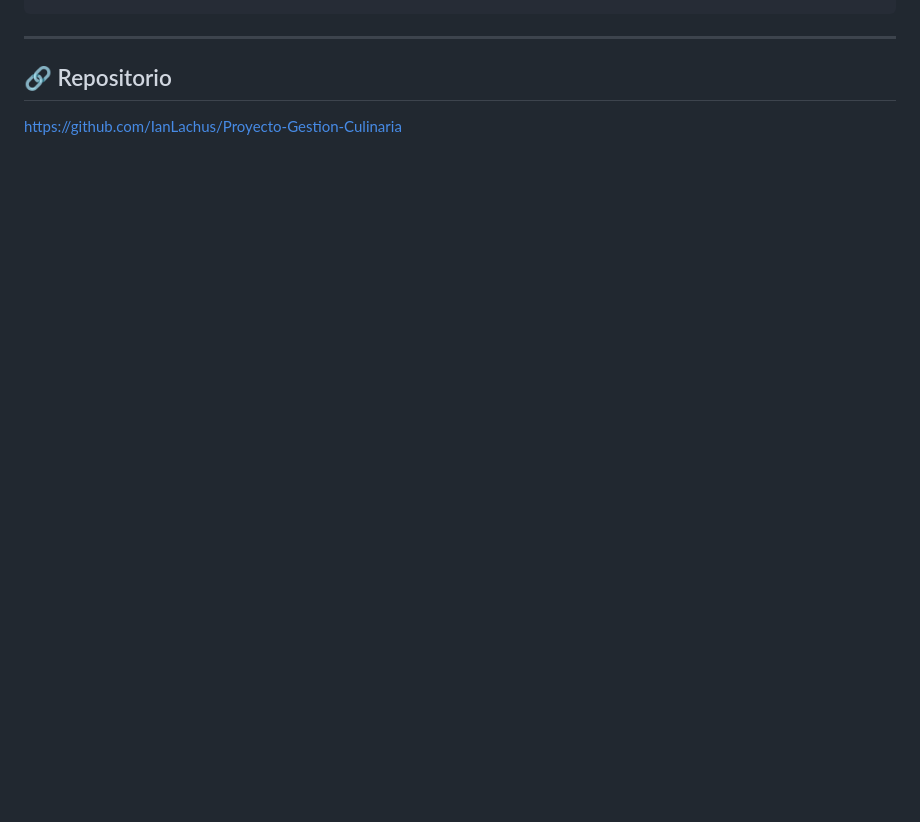
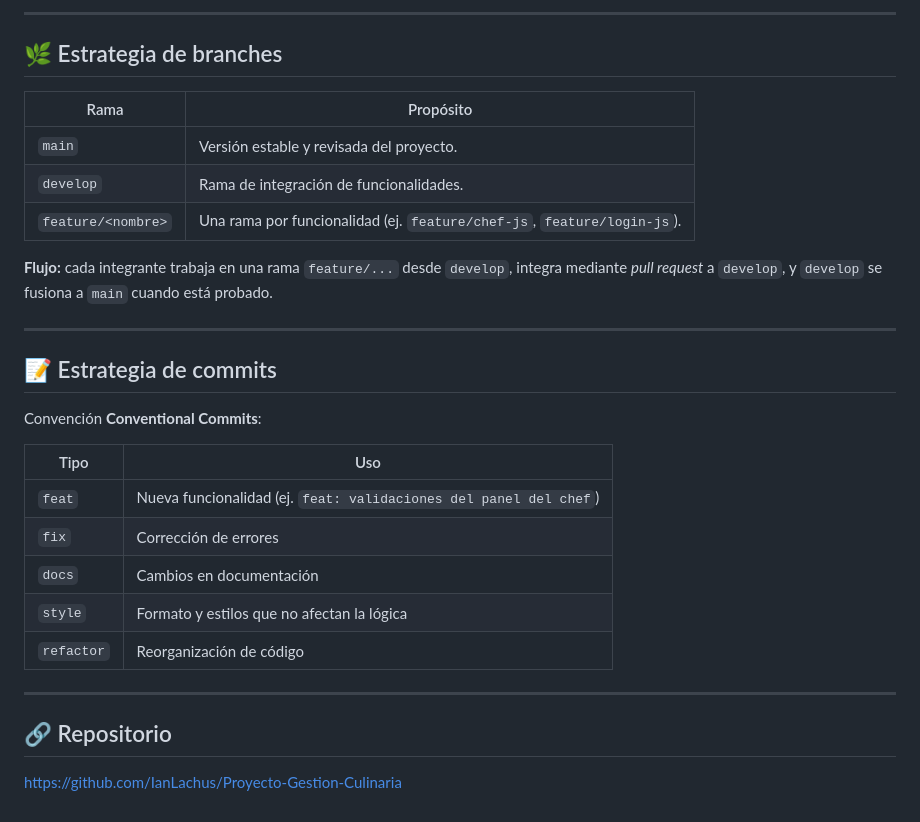
Before and after one commit to IanLachus/Proyecto-Gestion-Culinaria, a Markdown page: README.md, the part around one of its changes. Rendered like a GitHub page; blank space fills up the shorter version.

````diff
--- a/README.md
+++ b/README.md
@@ -133,4 +132,30 @@ Se utiliza la convención **Conventional Commits** para mantener un historial cl
 ```
+
+---
+
+## 🌿 Estrategia de branches
+
+| Rama | Propósito |
+|------|-----------|
+| `main` | Versión estable y revisada del proyecto. |
+| `develop` | Rama de integración de funcionalidades. |
+| `feature/<nombre>` | Una rama por funcionalidad (ej. `feature/chef-js`, `feature/login-js`). |
+
+**Flujo:** cada integrante trabaja en una rama `feature/...` desde `develop`, integra mediante *pull request* a `develop`, y `develop` se fusiona a `main` cuando está probado.
+
+---
+
+## 📝 Estrategia de commits
+
+Convención **Conventional Commits**:
+
+| Tipo | Uso |
+|------|-----|
+| `feat` | Nueva funcionalidad (ej. `feat: validaciones del panel del chef`) |
+| `fix` | Corrección de errores |
+| `docs` | Cambios en documentación |
+| `style` | Formato y estilos que no afectan la lógica |
+| `refactor` | Reorganización de código |
 
 ---
 
````
Also changed, not shown: other parts of README.md (+91 -92 lines).
